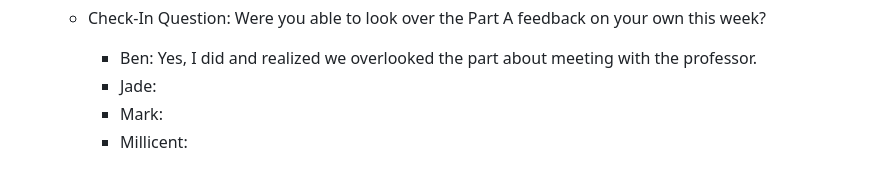
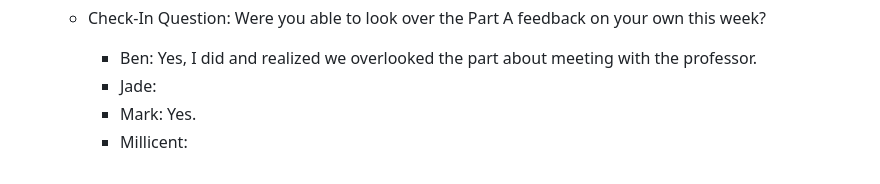
Before and after one commit to mjvillamayor/IST303_Project_Spring2025, a Markdown page: README.md, the part around the change. GitHub-like rendering.

Commit message:
Added response to 02/20 Check-In question

```diff
--- a/README.md
+++ b/README.md
@@ -76,5 +76,5 @@
   - Check-In Question: Were you able to look over the Part A feedback on your own this week?
     - Ben: Yes, I did and realized we overlooked the part about meeting with the professor.
     - Jade:
-    - Mark:
+    - Mark: Yes.
     - Millicent:
```
